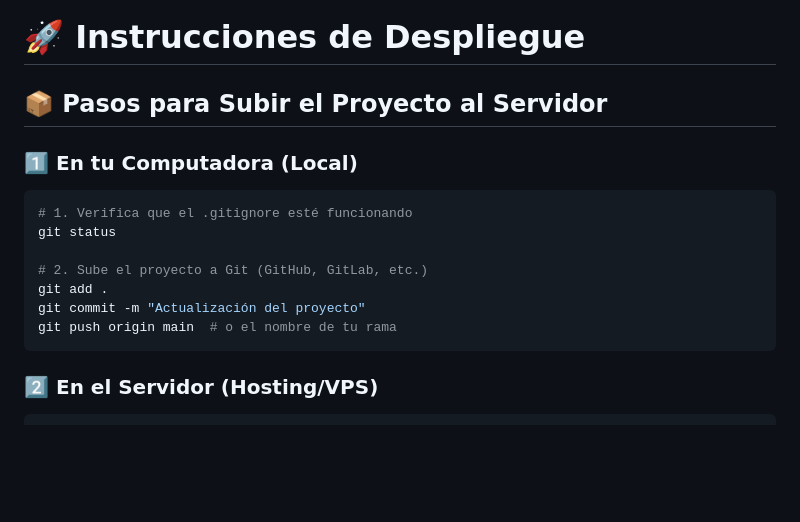
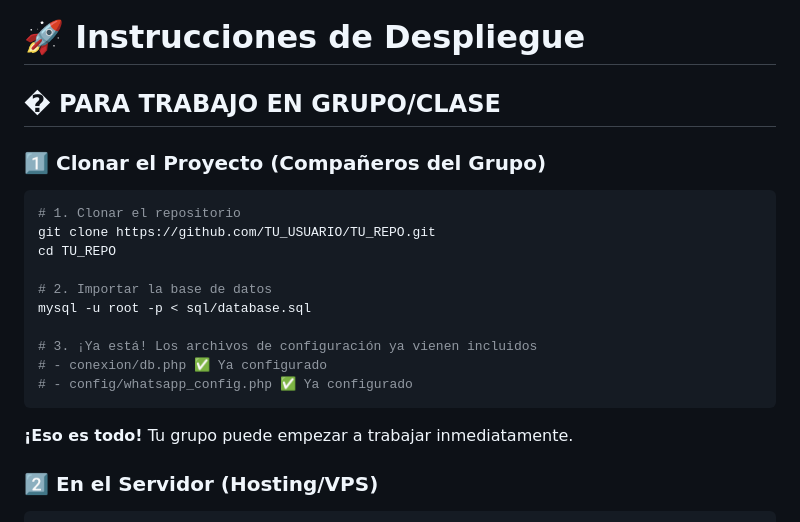
Before and after one commit to JoffreG2004/MODELOS-DE-PROCESOS, a Markdown page: PRY_PROYECTO/DEPLOY_INSTRUCTIONS.md, the part around the change. GitHub-like rendering; blank space fills up the shorter version.

````diff
--- a/PRY_PROYECTO/DEPLOY_INSTRUCTIONS.md
+++ b/PRY_PROYECTO/DEPLOY_INSTRUCTIONS.md
@@ -1,18 +1,23 @@
 # 🚀 Instrucciones de Despliegue
 
-## 📦 Pasos para Subir el Proyecto al Servidor
+## � **PARA TRABAJO EN GRUPO/CLASE**
 
-### 1️⃣ En tu Computadora (Local)
+### 1️⃣ Clonar el Proyecto (Compañeros del Grupo)
 
 ```bash
-# 1. Verifica que el .gitignore esté funcionando
-git status
+# 1. Clonar el repositorio
+git clone https://github.com/TU_USUARIO/TU_REPO.git
+cd TU_REPO
 
-# 2. Sube el proyecto a Git (GitHub, GitLab, etc.)
-git add .
-git commit -m "Actualización del proyecto"
-git push origin main  # o el nombre de tu rama
+# 2. Importar la base de datos
+mysql -u root -p < sql/database.sql
+
+# 3. ¡Ya está! Los archivos de configuración ya vienen incluidos
+# - conexion/db.php ✅ Ya configurado
+# - config/whatsapp_config.php ✅ Ya configurado
 ```
+
+**¡Eso es todo!** Tu grupo puede empezar a trabajar inmediatamente.
 
 ### 2️⃣ En el Servidor (Hosting/VPS)
 
````
Also changed, not shown: PRY_PROYECTO/docs/SEGURIDAD_CREDENCIALES.md (+10 -5 lines).
